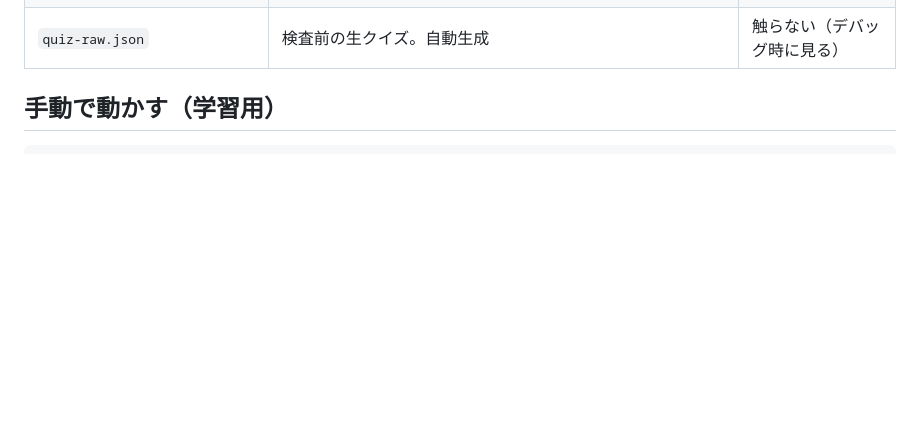
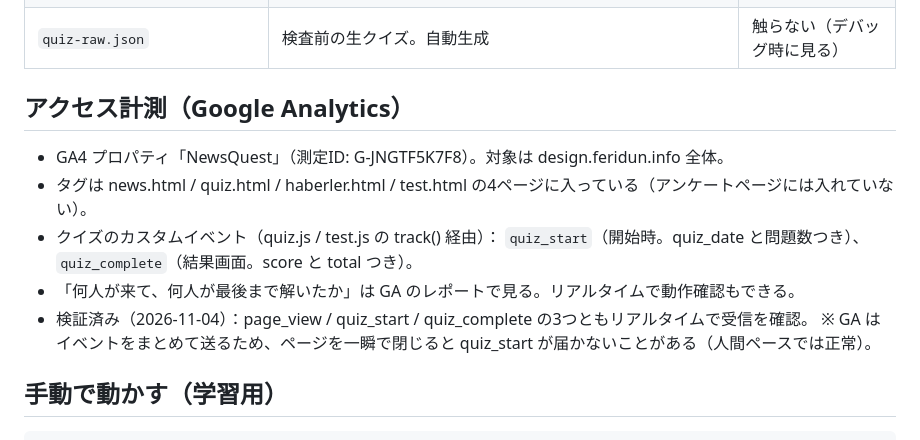
Before and after one commit to feridunfindik/FINDIK-Consulting-Design-Services, a Markdown page: README.md, the part around the change. GitHub-like rendering; blank space fills up the shorter version.

Commit message:
README: document Google Analytics setup and verified events

```diff
--- a/README.md
+++ b/README.md
@@ -37,6 +37,16 @@ quiz.html ──► quiz.css / quiz.js ◄────────────
 | `PROMPT-QUIZ.md` | クイズ作成AIへの指示書（材料は要約だけ・2問/記事・やさしい日本語） | 問題の作り方を変えたいとき |
 | `validate_quiz.py` | クイズ検査係。形式・選択肢の重複・解説の数字を検査し、選択肢をシャッフルして正解位置の偏りを消す。5問未満なら公開しない | 検査ルールを変えたいとき |
 | `quiz-raw.json` | 検査前の生クイズ。自動生成 | 触らない（デバッグ時に見る） |
+
+## アクセス計測（Google Analytics）
+
+- GA4 プロパティ「NewsQuest」（測定ID: G-JNGTF5K7F8）。対象は design.feridun.info 全体。
+- タグは news.html / quiz.html / haberler.html / test.html の4ページに入っている（アンケートページには入れていない）。
+- クイズのカスタムイベント（quiz.js / test.js の track() 経由）：
+  `quiz_start`（開始時。quiz_date と問題数つき）、`quiz_complete`（結果画面。score と total つき）。
+- 「何人が来て、何人が最後まで解いたか」は GA のレポートで見る。リアルタイムで動作確認もできる。
+- 検証済み（2026-11-04）：page_view / quiz_start / quiz_complete の3つともリアルタイムで受信を確認。
+  ※ GA はイベントをまとめて送るため、ページを一瞬で閉じると quiz_start が届かないことがある（人間ペースでは正常）。
 
 ## 手動で動かす（学習用）
 
```
